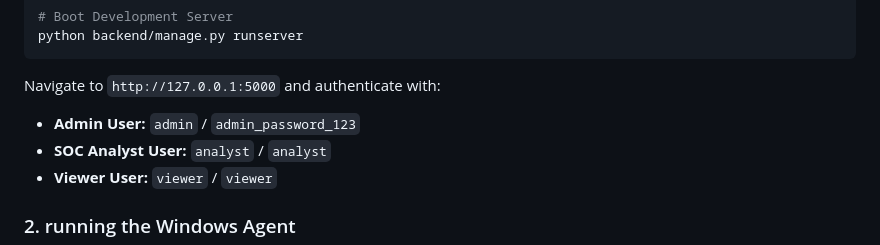
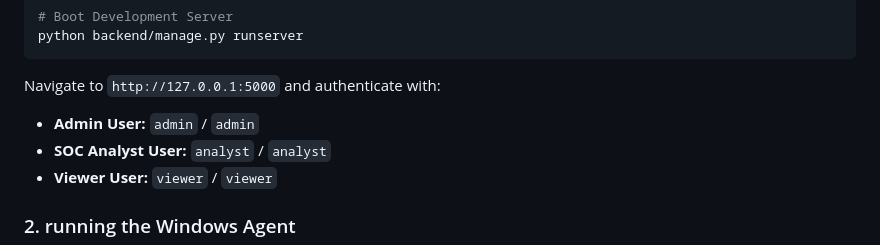
Before and after one commit to prathameshbeldar12/Windows-Service-Process-Monitoring-Agent-Project, a Markdown page: README.md, the part around the change. Drawn GitHub-style.

````diff
--- a/README.md
+++ b/README.md
@@ -106,7 +106,7 @@ python seed_db.py
 python backend/manage.py runserver
 ```
 Navigate to `http://127.0.0.1:5000` and authenticate with:
-* **Admin User:** `admin` / `admin_password_123`
+* **Admin User:** `admin` / `admin`
 * **SOC Analyst User:** `analyst` / `analyst`
 * **Viewer User:** `viewer` / `viewer`
 
````
